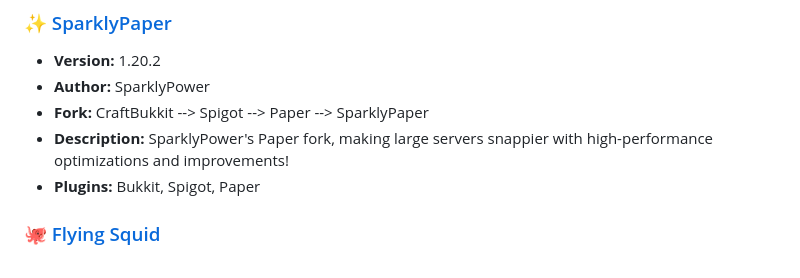
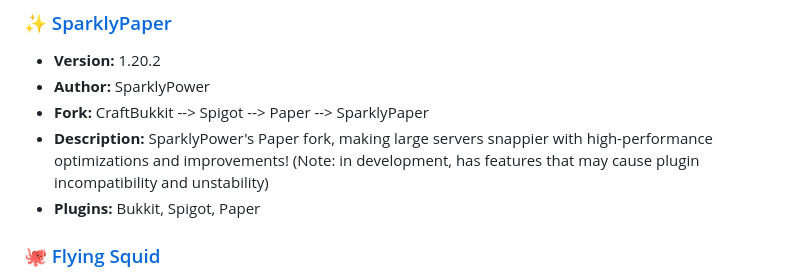
Before and after one commit to LeStegii/server-software, a Markdown page: java/PLUGINS.md, the part around the change. GitHub-like rendering.

```diff
--- a/java/PLUGINS.md
+++ b/java/PLUGINS.md
@@ -140,7 +140,7 @@ This list contains Minecraft Java plugins server softwares.
 - **Version:** 1.20.2
 - **Author:** SparklyPower
 - **Fork:** CraftBukkit --> Spigot --> Paper --> SparklyPaper
-- **Description:** SparklyPower's Paper fork, making large servers snappier with high-performance optimizations and improvements!
+- **Description:** SparklyPower's Paper fork, making large servers snappier with high-performance optimizations and improvements! (Note: in development, has features that may cause plugin incompatibility and unstability)
 - **Plugins:** Bukkit, Spigot, Paper
 
 ### [🐙 Flying Squid](https://github.com/PrismarineJS/flying-squid)
```
